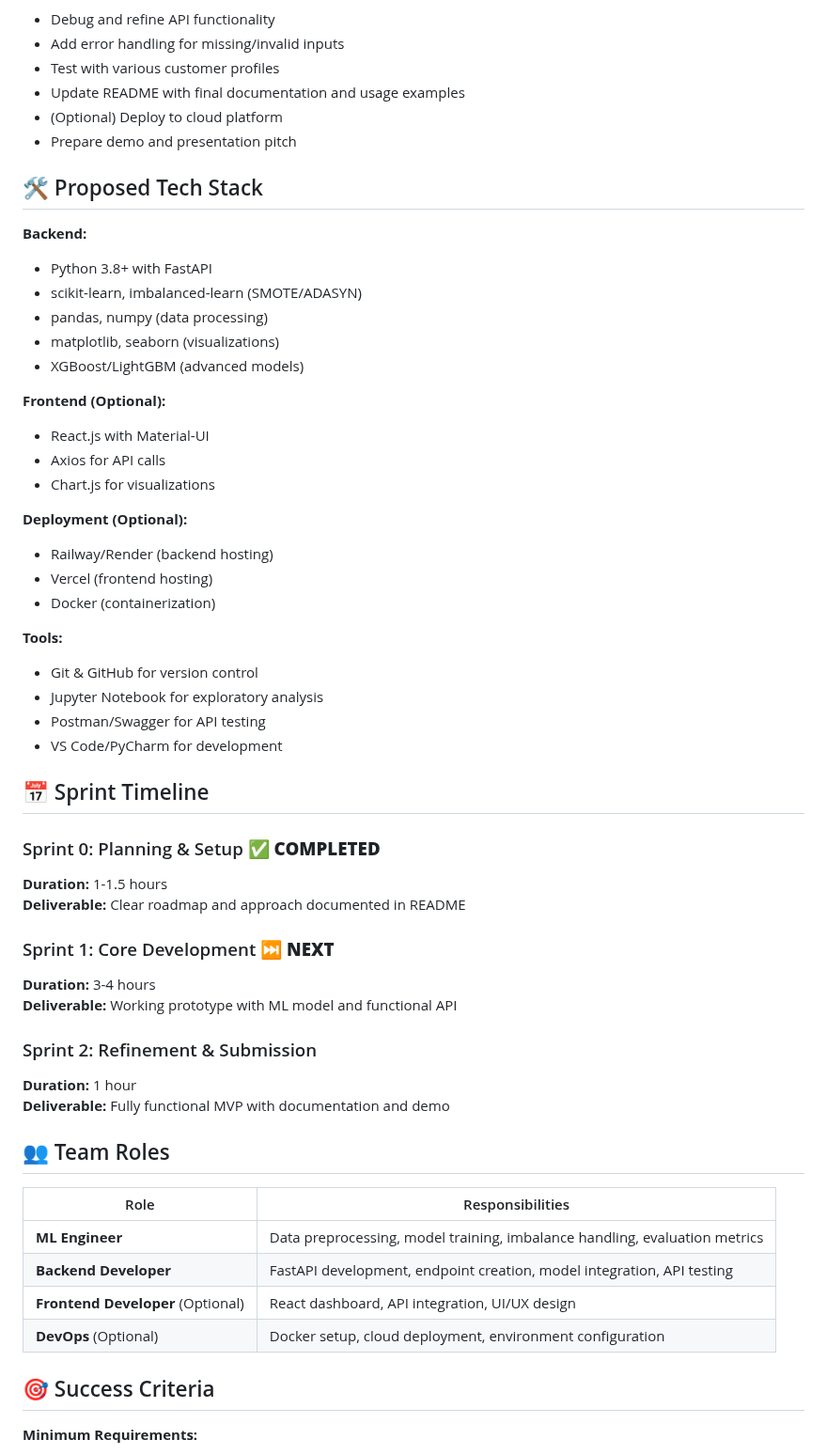
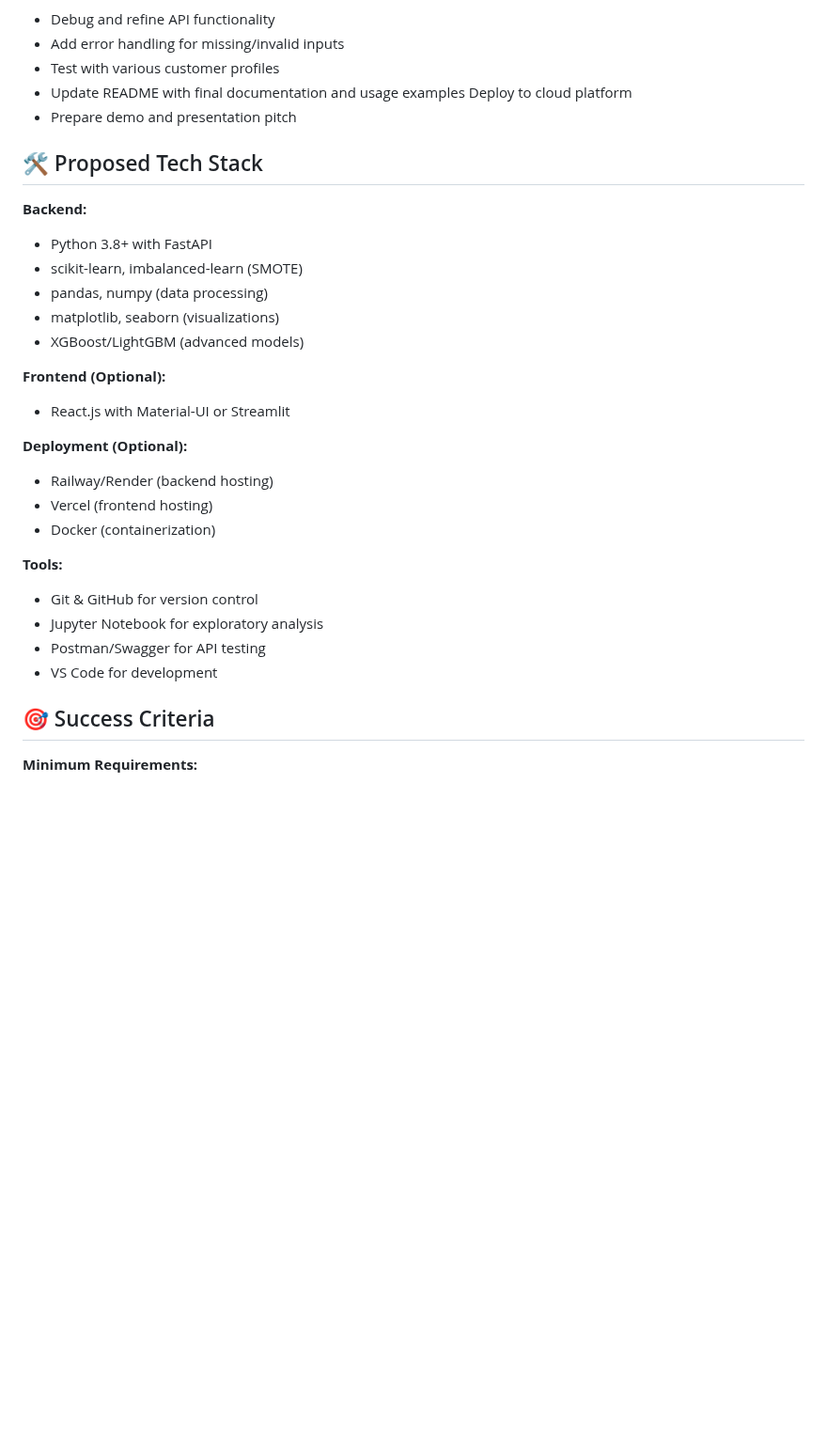
Before and after one commit to dupgen10/HCL-hackathon, a Markdown page: README.md, the part around one of its changes. Shown at 94% size. Rendered like a GitHub page; blank space fills up the shorter version.

Commit message:
changes2

```diff
--- a/README.md
+++ b/README.md
@@ -94,22 +87,20 @@ We will be using the IBM Telco Customer Churn dataset for this project, which pr
 - Add error handling for missing/invalid inputs
 - Test with various customer profiles
 - Update README with final documentation and usage examples
-- (Optional) Deploy to cloud platform
+  Deploy to cloud platform
 - Prepare demo and presentation pitch
 
 ## 🛠️ Proposed Tech Stack
 
 **Backend:**
 - Python 3.8+ with FastAPI
-- scikit-learn, imbalanced-learn (SMOTE/ADASYN)
+- scikit-learn, imbalanced-learn (SMOTE)
 - pandas, numpy (data processing)
 - matplotlib, seaborn (visualizations)
 - XGBoost/LightGBM (advanced models)
 
 **Frontend (Optional):**
-- React.js with Material-UI
-- Axios for API calls
-- Chart.js for visualizations
+- React.js with Material-UI or Streamlit
 
 **Deployment (Optional):**
 - Railway/Render (backend hosting)
@@ -120,30 +111,7 @@ We will be using the IBM Telco Customer Churn dataset for this project, which pr
 - Git & GitHub for version control
 - Jupyter Notebook for exploratory analysis
 - Postman/Swagger for API testing
-- VS Code/PyCharm for development
-
-## 📅 Sprint Timeline
-
-### Sprint 0: Planning & Setup ✅ **COMPLETED**
-**Duration:** 1-1.5 hours
-**Deliverable:** Clear roadmap and approach documented in README
-
-### Sprint 1: Core Development ⏭️ **NEXT**
-**Duration:** 3-4 hours
-**Deliverable:** Working prototype with ML model and functional API
-
-### Sprint 2: Refinement & Submission
-**Duration:** 1 hour
-**Deliverable:** Fully functional MVP with documentation and demo
-
-## 👥 Team Roles
-
-| Role | Responsibilities |
-|------|------------------|
-| **ML Engineer** | Data preprocessing, model training, imbalance handling, evaluation metrics |
-| **Backend Developer** | FastAPI development, endpoint creation, model integration, API testing |
-| **Frontend Developer** (Optional) | React dashboard, API integration, UI/UX design |
-| **DevOps** (Optional) | Docker setup, cloud deployment, environment configuration |
+- VS Code for development
 
 ## 🎯 Success Criteria
 
```
Also changed, not shown: other parts of README.md (+3 -15 lines).
